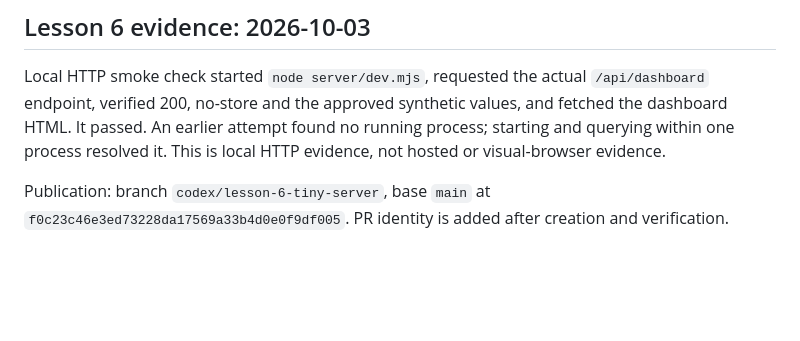
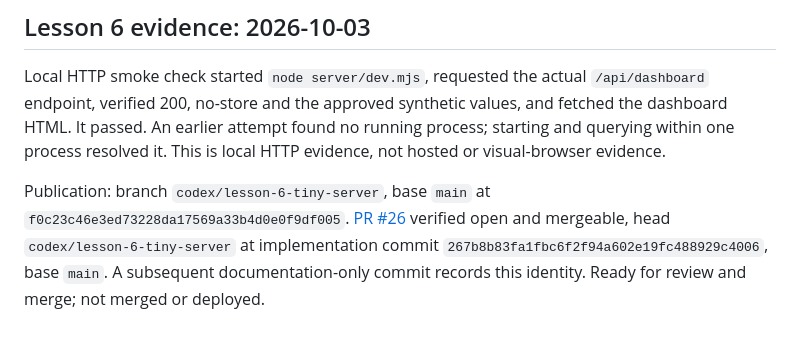
Before and after one commit to ronedawg69/ronedawg69.github.io, a Markdown page: docs/APPLICATION_TRACKER.md, the part around the change. Rendered like a GitHub page; blank space fills up the shorter version.

Commit message:
Record verified Lesson 6 pull request identity

```diff
--- a/docs/APPLICATION_TRACKER.md
+++ b/docs/APPLICATION_TRACKER.md
@@ -77,4 +77,4 @@ Lesson 5 publication: [PR #25](https://github.com/ronedawg69/ronedawg69.github.i
 
 Local HTTP smoke check started `node server/dev.mjs`, requested the actual `/api/dashboard` endpoint, verified 200, no-store and the approved synthetic values, and fetched the dashboard HTML. It passed. An earlier attempt found no running process; starting and querying within one process resolved it. This is local HTTP evidence, not hosted or visual-browser evidence.
 
-Publication: branch `codex/lesson-6-tiny-server`, base `main` at `f0c23c46e3ed73228da17569a33b4d0e0f9df005`. PR identity is added after creation and verification.
+Publication: branch `codex/lesson-6-tiny-server`, base `main` at `f0c23c46e3ed73228da17569a33b4d0e0f9df005`. [PR #26](https://github.com/ronedawg69/ronedawg69.github.io/pull/26) verified open and mergeable, head `codex/lesson-6-tiny-server` at implementation commit `267b8b83fa1fbc6f2f94a602e19fc488929c4006`, base `main`. A subsequent documentation-only commit records this identity. Ready for review and merge; not merged or deployed.
```
